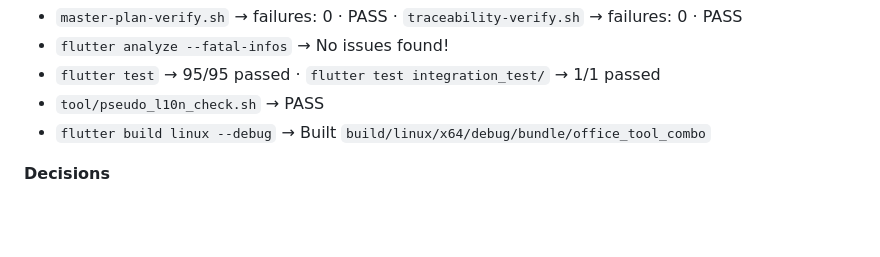
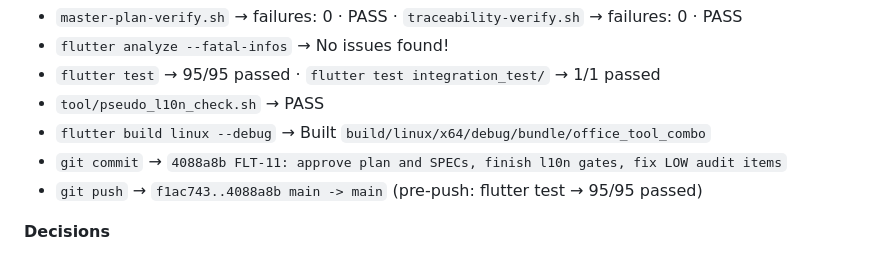
Before and after one commit to PiloTracer/pilo.ai.flutter.OfficeToolCombo, a Markdown page: .work.flutter/context/HANDOFF_FLUTTER.md, the part around the change. GitHub-like rendering; blank space fills up the shorter version.

Commit message:
FLT-11: record session close evidence in HANDOFF

```diff
--- a/.work.flutter/context/HANDOFF_FLUTTER.md
+++ b/.work.flutter/context/HANDOFF_FLUTTER.md
@@ -42,6 +42,8 @@ Rules: every *Done* item names a task id or a file · every *Verified* line quot
 - `flutter test` → 95/95 passed · `flutter test integration_test/` → 1/1 passed
 - `tool/pseudo_l10n_check.sh` → PASS
 - `flutter build linux --debug` → Built `build/linux/x64/debug/bundle/office_tool_combo`
+- `git commit` → `4088a8b FLT-11: approve plan and SPECs, finish l10n gates, fix LOW audit items`
+- `git push` → `f1ac743..4088a8b main -> main` (pre-push: flutter test → 95/95 passed)
 
 **Decisions**
 - Headerless extra columns classify as `amount` → totals render with 2 decimals (classifier fallback heuristic, recorded in test)
```
